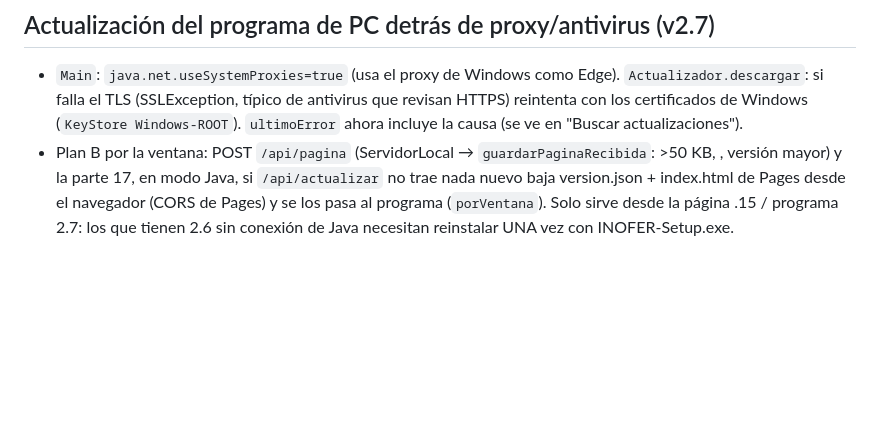
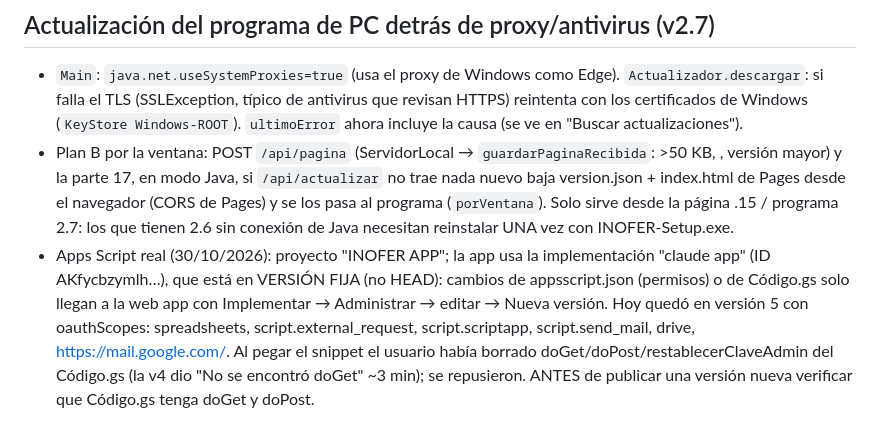
Before and after one commit to Inofer-admin/INOFER, a Markdown page: inofer/CLAUDE.md, the part around the change. Rendered like a GitHub page; blank space fills up the shorter version.

Commit message:
Notas: implementación de Apps Script en versión fija
Co-Authored-By: Claude Opus 5.5 <noreply@anthropic.com>
Claude-Session: https://claude.ai/code/session_01QUpMcgLQMtbEew57JVSXmD

```diff
--- a/inofer/CLAUDE.md
+++ b/inofer/CLAUDE.md
@@ -191,3 +191,4 @@ Todas las PC (programa Java) y celulares (web/PWA) se actualizan solos desde ac
 ## Actualización del programa de PC detrás de proxy/antivirus (v2.7)
 - `Main`: `java.net.useSystemProxies=true` (usa el proxy de Windows como Edge). `Actualizador.descargar`: si falla el TLS (SSLException, típico de antivirus que revisan HTTPS) reintenta con los certificados de Windows (`KeyStore Windows-ROOT`). `ultimoError` ahora incluye la causa (se ve en "Buscar actualizaciones").
 - Plan B por la ventana: POST `/api/pagina` (ServidorLocal → `guardarPaginaRecibida`: >50 KB, </html>, versión mayor) y la parte 17, en modo Java, si `/api/actualizar` no trae nada nuevo baja version.json + index.html de Pages desde el navegador (CORS de Pages) y se los pasa al programa (`porVentana`). Solo sirve desde la página .15 / programa 2.7: los que tienen 2.6 sin conexión de Java necesitan reinstalar UNA vez con INOFER-Setup.exe.
+- Apps Script real (30/10/2026): proyecto "INOFER APP"; la app usa la implementación "claude app" (ID AKfycbzymlh…), que está en VERSIÓN FIJA (no HEAD): cambios de appsscript.json (permisos) o de Código.gs solo llegan a la web app con Implementar → Administrar → editar → Nueva versión. Hoy quedó en versión 5 con oauthScopes: spreadsheets, script.external_request, script.scriptapp, script.send_mail, drive, https://mail.google.com/. Al pegar el snippet el usuario había borrado doGet/doPost/restablecerClaveAdmin del Código.gs (la v4 dio "No se encontró doGet" ~3 min); se repusieron. ANTES de publicar una versión nueva verificar que Código.gs tenga doGet y doPost.
```
